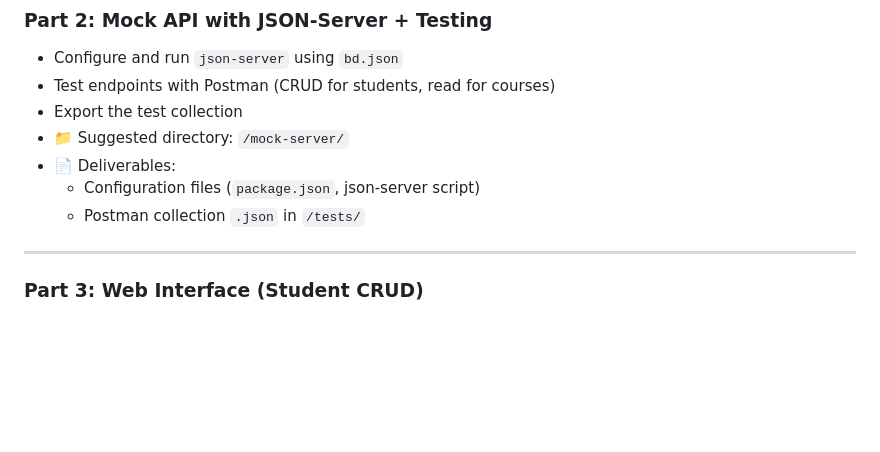
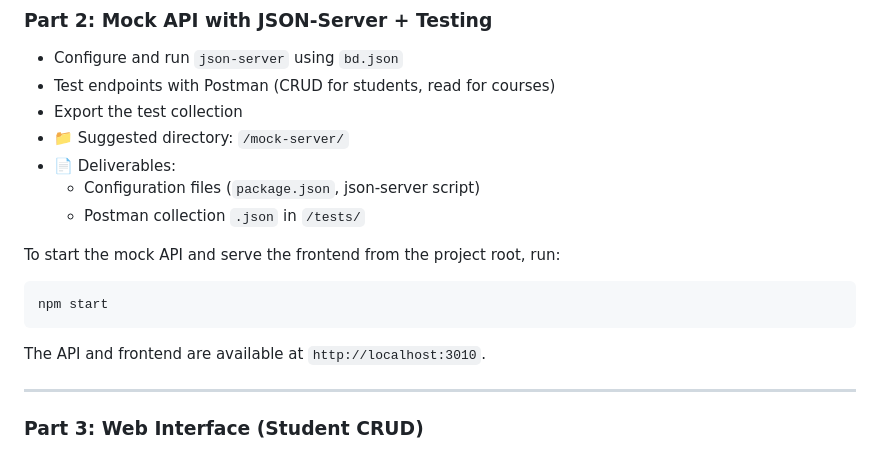
Before and after one commit to RubenBenedito/AtividadePratica1, a Markdown page: README.EN.md, the part around the change. Rendered like a GitHub page; blank space fills up the shorter version.

````diff
--- a/README.EN.md
+++ b/README.EN.md
@@ -37,6 +37,14 @@ The project simulates the full lifecycle of a web application with separate fron
 - 📄 Deliverables:
   - Configuration files (`package.json`, json-server script)
   - Postman collection `.json` in `/tests/`
+
+To start the mock API and serve the frontend from the project root, run:
+
+```bash
+npm start
+```
+
+The API and frontend are available at `http://localhost:3010`.
 
 ------
 
````
